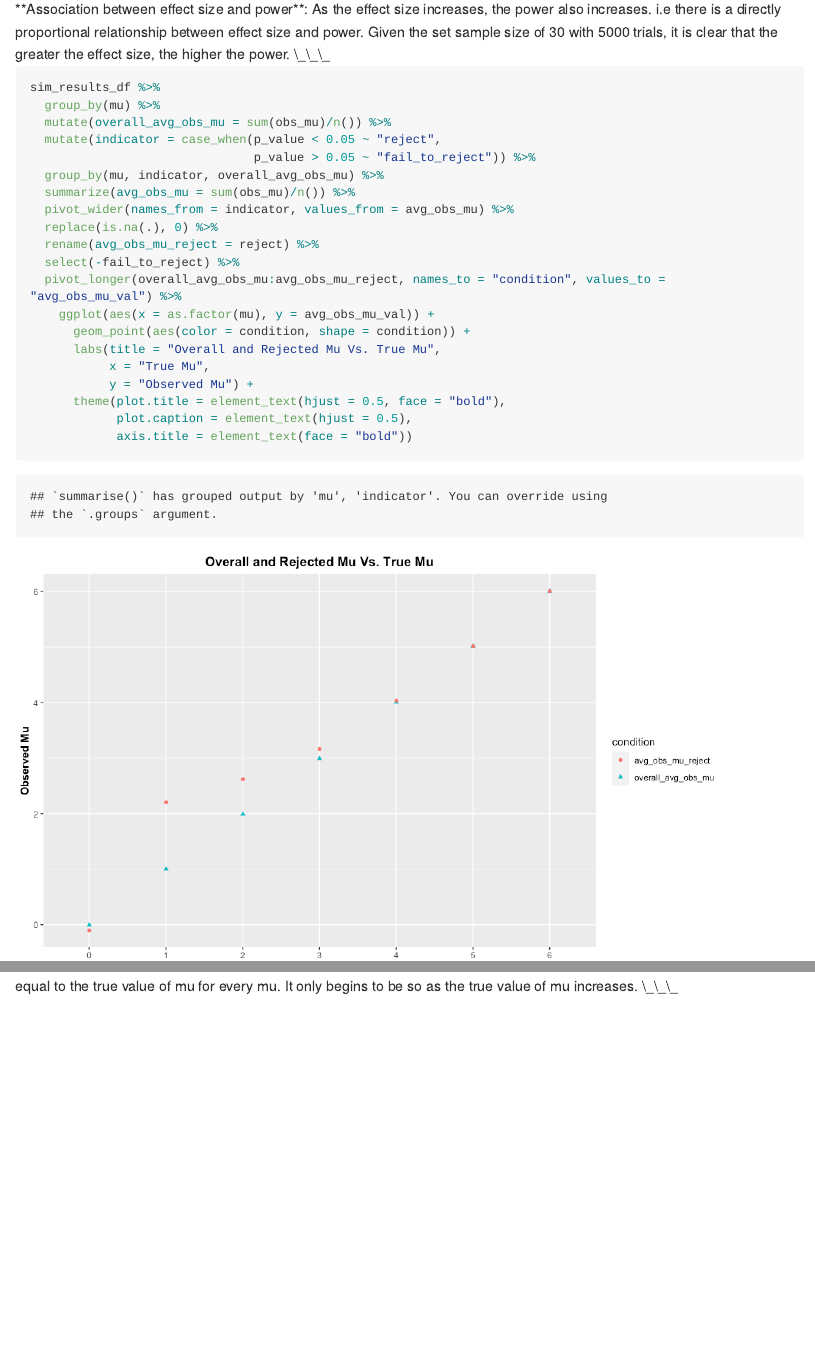
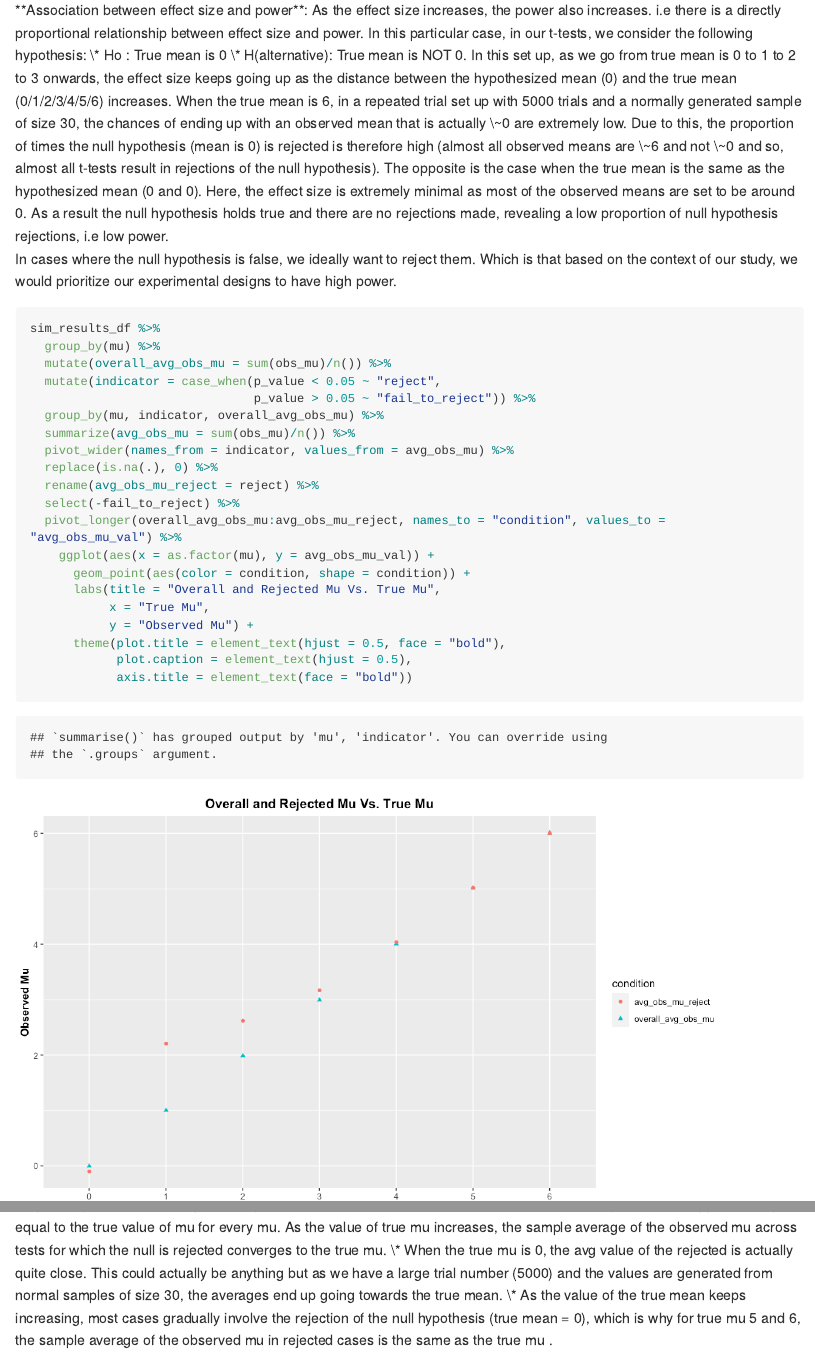
Before and after one commit to TvishaD/p8105_hw5_td2749, an R Markdown document (p8105_hw5_td2749.Rmd): the page in a window 1100 px wide, from 9640 px down before the commit and from 6860 px down after it, so that both start at the same text, and a second part further down, joined at a grey line. The pictures show the output file p8105_hw5_td2749.md that the author committed with the source, drawn offline in the style of GitHub; long lines of code are wrapped.

Commit message:
interpretations

````diff
--- a/p8105_hw5_td2749.Rmd
+++ b/p8105_hw5_td2749.Rmd
@@ -18,7 +18,7 @@ knitr::opts_chunk$set(
 
 # Problem 1: Files
 
-```{r using list.files to set up df}
+```{r using list.files to set up df, message = FALSE}
 full_df =
   tibble(
     files = list.files("data/zip_data/"),
@@ -95,7 +95,7 @@ baltimore_proptest %>% pull(conf.high)
 homicide_prop_results =
   homicide_data %>%
     mutate(
-      result = purrr::map2_df(.x = unsolved_cases, .y = total_cases, ~broom::tidy(prop.test(x = .x, n = .y)))
+      result = purrr::map2(.x = unsolved_cases, .y = total_cases, ~broom::tidy(prop.test(x = .x, n = .y)))
       ) %>%
     unnest(result) %>%
     select(city_state, unsolved_cases, total_cases, estimate, conf.low, conf.high) %>%
@@ -194,7 +194,13 @@ sim_results_df %>%
             plot.caption = element_text(hjust = 0.5),
             axis.title = element_text(face = "bold"))
 ```
-**Association between effect size and power**: As the effect size increases, the power also increases. i.e there is a directly proportional relationship between effect size and power. Given the set sample size of 30 with 5000 trials, it is clear that the greater the effect size, the higher the power. ___
+**Association between effect size and power**: As the effect size increases, the power also increases. i.e there is a directly proportional relationship between effect size and power. In this particular case, in our t-tests, we consider the following hypothesis:
+* Ho : True mean is 0
+* H(alternative): True mean is NOT 0.
+In this set up, as we go from true mean is 0 to 1 to 2 to 3 onwards, the effect size keeps going up as the distance between the hypothesized mean (0) and the true mean (0/1/2/3/4/5/6) increases. When the true mean is 6, in a repeated trial set up with 5000 trials and a normally generated sample of size 30, the chances of ending up with an observed mean that is actually ~0 are extremely low. Due to this, the proportion of times the null hypothesis (mean is 0) is rejected is therefore high (almost all observed means are ~6 and not ~0 and so, almost all t-tests result in rejections of the null hypothesis). The opposite is the case when the true mean is the same as the hypothesized mean (0 and 0). Here, the effect size is extremely minimal as most of the observed means are set to be around 0. As a result the null hypothesis holds true and there are no rejections made, revealing a low proportion of null hypothesis rejections, i.e low power.
+
+In cases where the null hypothesis is false, we ideally want to reject them. Which is that based on the context of our study, we would prioritize our experimental designs to have high power.
+
 
 ```{r plot - avg obs mu overall and rejected cases vs mu}
 sim_results_df %>%
@@ -219,4 +225,6 @@ sim_results_df %>%
             axis.title = element_text(face = "bold"))
 
 ```
-**Is the sample average of the observed mu across tests for which the null is rejected approximately equal to the true value of mu? Why or why not?**: The sample average of the observed mu across tests for which the null is rejected is not approximately equal to the true value of mu for every mu. It only begins to be so as the true value of mu increases. ___
+**Is the sample average of the observed mu across tests for which the null is rejected approximately equal to the true value of mu? Why or why not?**: The sample average of the observed mu across tests for which the null is rejected is not approximately equal to the true value of mu for every mu. As the value of true mu increases, the sample average of the observed mu across tests for which the null is rejected converges to the true mu.
+* When the true mu is 0, the avg value of the rejected is actually quite close. This could actually be anything but as we have a large trial number (5000) and the values are generated from normal samples of size 30, the averages end up going towards the true mean.
+* As the value of the true mean keeps increasing, most cases gradually involve the rejection of the null hypothesis (true mean = 0), which is why for true mu 5 and 6, the sample average of the observed mu in rejected cases is the same as the true mu .
````
Also changed, not shown: p8105_hw5_td2749.md, 1 other file.
